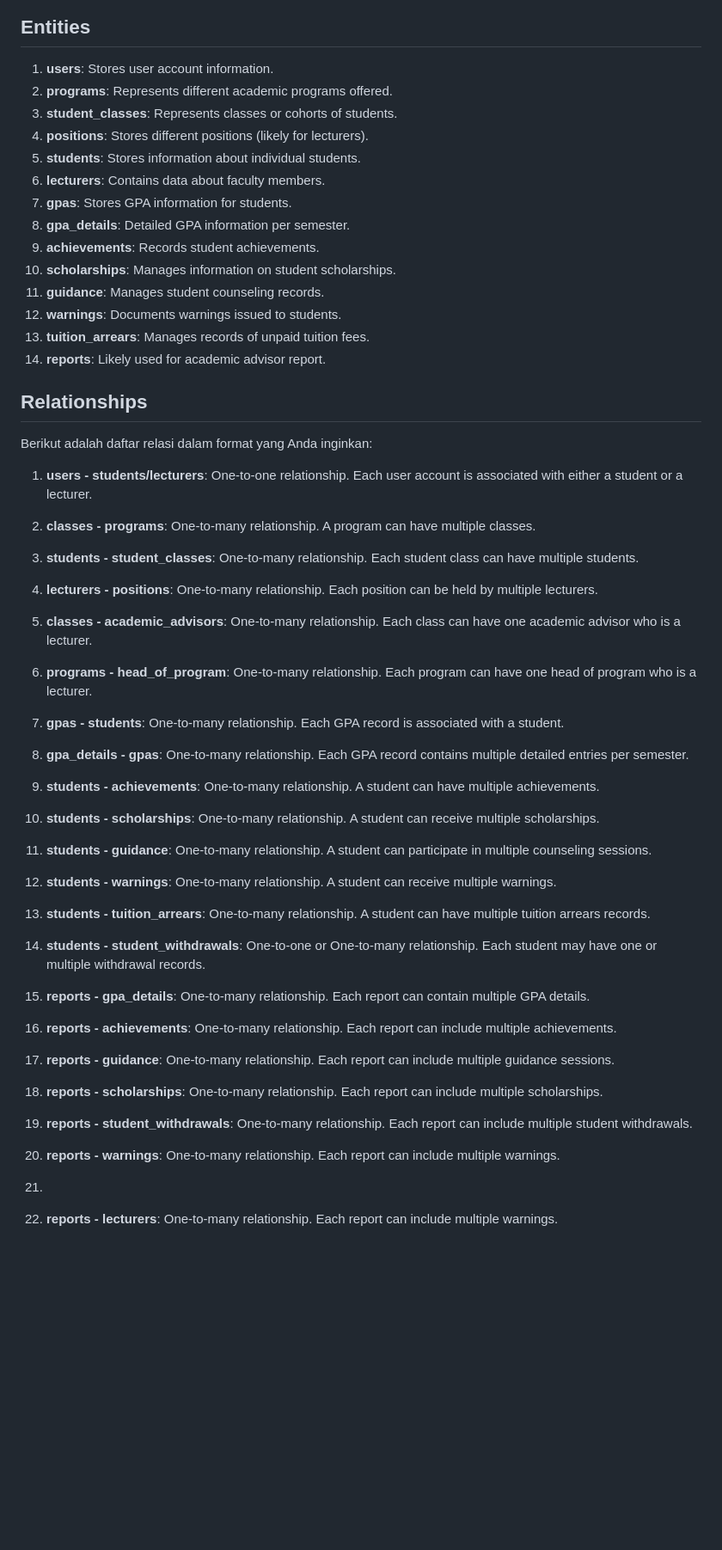
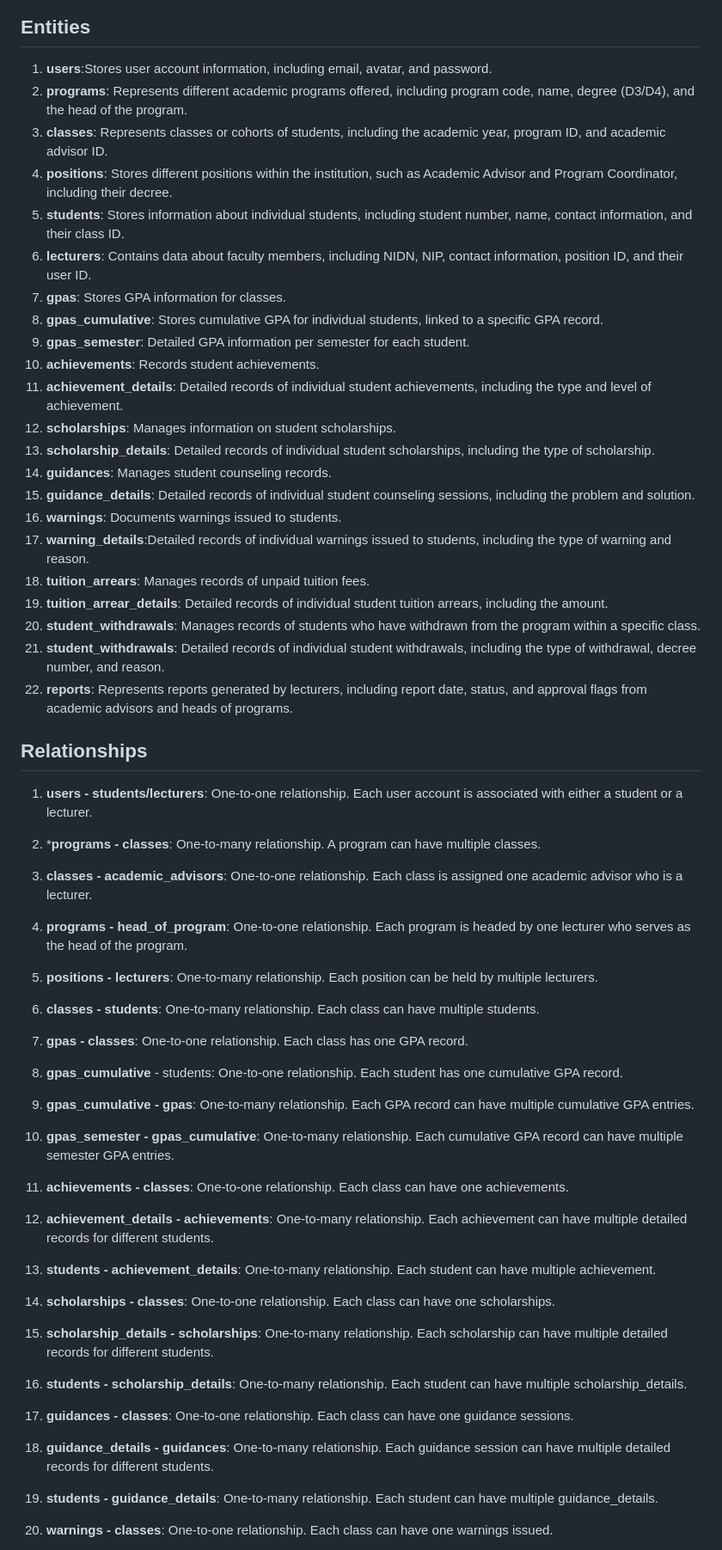
Before and after one commit to Protic-PNC/jkb-sistem-dosen-wali, a Markdown page: README.md, the part around one of its changes. Shown at 86% size. GitHub-like rendering; blank space fills up the shorter version.

Commit message:
fix: normalize some entities and add relationship
entities that have normalized:

1. gpas
2. achievements
3. warnings
4. scholarship
5. tuition_arrears
6. student_withdrawals
7. guidances

```diff
--- a/README.md
+++ b/README.md
@@ -50,64 +49,69 @@ The system supports four distinct user roles:
 
 ## Entities
 
-1. **users**: Stores user account information.
-2. **programs**: Represents different academic programs offered.
-3. **student_classes**: Represents classes or cohorts of students.
-4. **positions**: Stores different positions (likely for lecturers).
-5. **students**: Stores information about individual students.
-6. **lecturers**: Contains data about faculty members.
-7. **gpas**: Stores GPA information for students.
-8. **gpa_details**: Detailed GPA information per semester.
-9. **achievements**: Records student achievements.
-10. **scholarships**: Manages information on student scholarships.
-11. **guidance**: Manages student counseling records.
-12. **warnings**: Documents warnings issued to students.
-13. **tuition_arrears**: Manages records of unpaid tuition fees.
-13. **reports**: Likely used for academic advisor report.
+1. **users**:Stores user account information, including email, avatar, and password.
+2. **programs**: Represents different academic programs offered, including program code, name, degree (D3/D4), and the head of the program.
+3. **classes**: Represents classes or cohorts of students, including the academic year, program ID, and academic advisor ID.
+4. **positions**: Stores different positions within the institution, such as Academic Advisor and Program Coordinator, including their decree.
+5. **students**: Stores information about individual students, including student number, name, contact information, and their class ID.
+6. **lecturers**: Contains data about faculty members, including NIDN, NIP, contact information, position ID, and their user ID.
+7. **gpas**: Stores GPA information for classes.
+8. **gpas_cumulative**: Stores cumulative GPA for individual students, linked to a specific GPA record.
+9. **gpas_semester**: Detailed GPA information per semester for each student.
+10. **achievements**: Records student achievements.
+11. **achievement_details**: Detailed records of individual student achievements, including the type and level of achievement.
+12. **scholarships**: Manages information on student scholarships.
+13. **scholarship_details**: Detailed records of individual student scholarships, including the type of scholarship.
+14. **guidances**: Manages student counseling records.
+15. **guidance_details**: Detailed records of individual student counseling sessions, including the problem and solution.
+16. **warnings**: Documents warnings issued to students.
+17. **warning_details**:Detailed records of individual warnings issued to students, including the type of warning and reason.
+18. **tuition_arrears**: Manages records of unpaid tuition fees.
+19. **tuition_arrear_details**: Detailed records of individual student tuition arrears, including the amount.
+20. **student_withdrawals**: Manages records of students who have withdrawn from the program within a specific class.
+21. **student_withdrawals**: Detailed records of individual student withdrawals, including the type of withdrawal, decree number, and reason.
+22. **reports**: Represents reports generated by lecturers, including report date, status, and approval flags from academic advisors and heads of programs.
+
 
 ## Relationships
 
-Berikut adalah daftar relasi dalam format yang Anda inginkan:
-
 1. **users - students/lecturers**: One-to-one relationship. Each user account is associated with either a student or a lecturer.
 
-2. **classes - programs**: One-to-many relationship. A program can have multiple classes.
+2. ***programs - classes**: One-to-many relationship. A program can have multiple classes.
 
-3. **students - student_classes**: One-to-many relationship. Each student class can have multiple students.
+3. **classes - academic_advisors**: One-to-one relationship. Each class is assigned one academic advisor who is a lecturer.
 
-4. **lecturers - positions**: One-to-many relationship. Each position can be held by multiple lecturers.
+4. **programs - head_of_program**: One-to-one relationship. Each program is headed by one lecturer who serves as the head of the program.
 
-5. **classes - academic_advisors**: One-to-many relationship. Each class can have one academic advisor who is a lecturer.
+5. **positions - lecturers**: One-to-many relationship. Each position can be held by multiple lecturers.
 
-6. **programs - head_of_program**: One-to-many relationship. Each program can have one head of program who is a lecturer.
+6. **classes - students**: One-to-many relationship. Each class can have multiple students.
 
-7. **gpas - students**: One-to-many relationship. Each GPA record is associated with a student.
+7. **gpas - classes**: One-to-one relationship. Each class has one GPA record.
 
-8. **gpa_details - gpas**: One-to-many relationship. Each GPA record contains multiple detailed entries per semester.
+8. **gpas_cumulative** - students: One-to-one relationship. Each student has one cumulative GPA record.
 
-9. **students - achievements**: One-to-many relationship. A student can have multiple achievements.
+9. **gpas_cumulative - gpas**: One-to-many relationship. Each GPA record can have multiple cumulative GPA entries.
 
-10. **students - scholarships**: One-to-many relationship. A student can receive multiple scholarships.
+10. **gpas_semester - gpas_cumulative**: One-to-many relationship. Each cumulative GPA record can have multiple semester GPA entries.
 
-11. **students - guidance**: One-to-many relationship. A student can participate in multiple counseling sessions.
+11. **achievements - classes**: One-to-one relationship. Each class can have one achievements.
 
-12. **students - warnings**: One-to-many relationship. A student can receive multiple warnings.
+12. **achievement_details - achievements**: One-to-many relationship. Each achievement can have multiple detailed records for different students.
 
-13. **students - tuition_arrears**: One-to-many relationship. A student can have multiple tuition arrears records.
+13. **students - achievement_details**: One-to-many relationship. Each student can have multiple achievement.
 
-14. **students - student_withdrawals**: One-to-one or One-to-many relationship. Each student may have one or multiple withdrawal records.
+14. **scholarships - classes**: One-to-one relationship. Each class can have one scholarships.
 
-15. **reports - gpa_details**: One-to-many relationship. Each report can contain multiple GPA details.
+15. **scholarship_details - scholarships**: One-to-many relationship. Each scholarship can have multiple detailed records for different students.
 
-16. **reports - achievements**: One-to-many relationship. Each report can include multiple achievements.
+16. **students - scholarship_details**: One-to-many relationship. Each student can have multiple scholarship_details.
 
-17. **reports - guidance**: One-to-many relationship. Each report can include multiple guidance sessions.
+17. **guidances - classes**: One-to-one relationship. Each class can have one guidance sessions.
 
-18. **reports - scholarships**: One-to-many relationship. Each report can include multiple scholarships.
+18. **guidance_details - guidances**: One-to-many relationship. Each guidance session can have multiple detailed records for different students.
 
-19. **reports - student_withdrawals**: One-to-many relationship. Each report can include multiple student withdrawals.
+19. **students - guidance_details**: One-to-many relationship. Each student can have multiple guidance_details.
 
-20. **reports - warnings**: One-to-many relationship. Each report can include multiple warnings.
-21.
-22. **reports - lecturers**: One-to-many relationship. Each report can include multiple warnings.
+20. **warnings - classes**: One-to-one relationship. Each class can have one warnings issued.
 
```
Also changed, not shown: other parts of README.md (+32 -2 lines).
